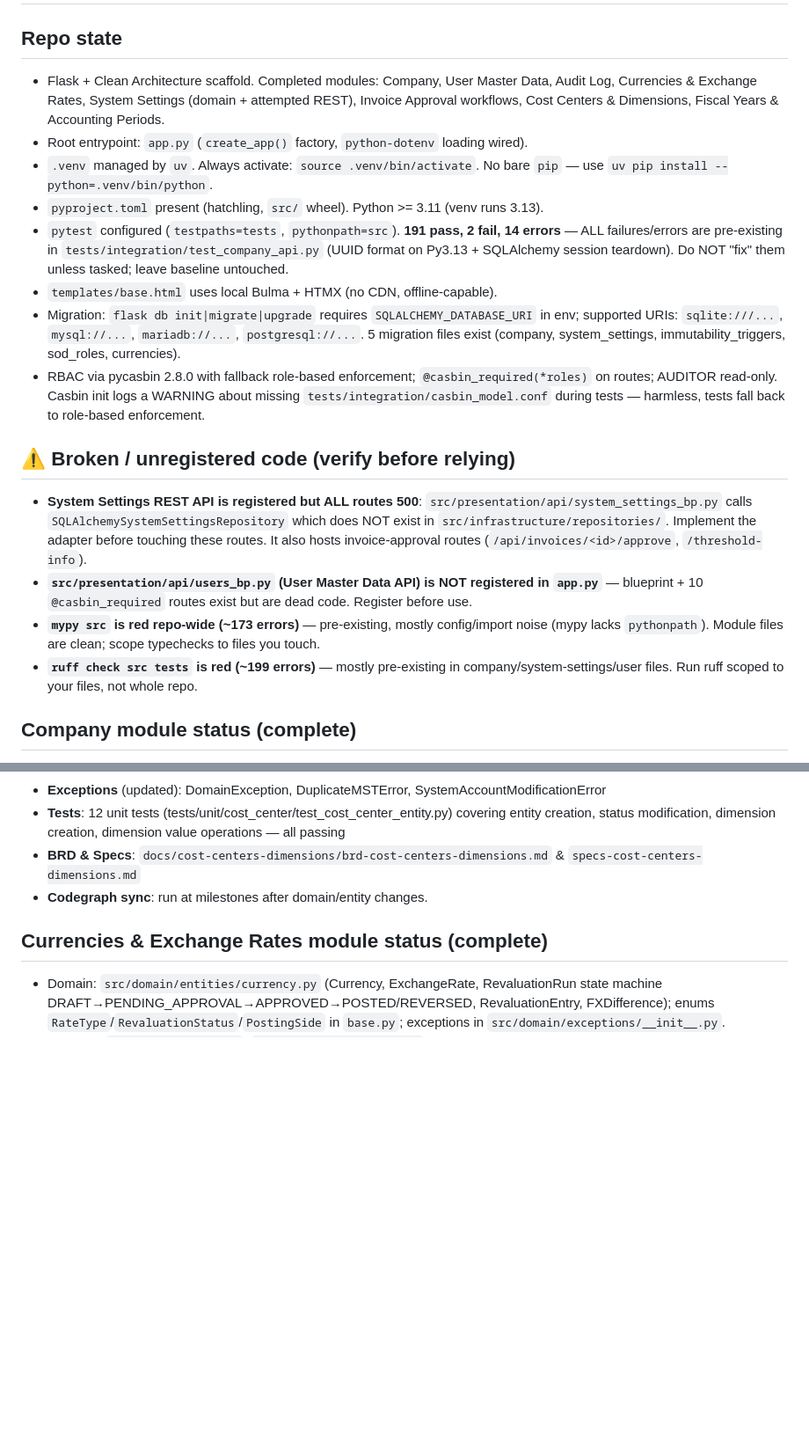
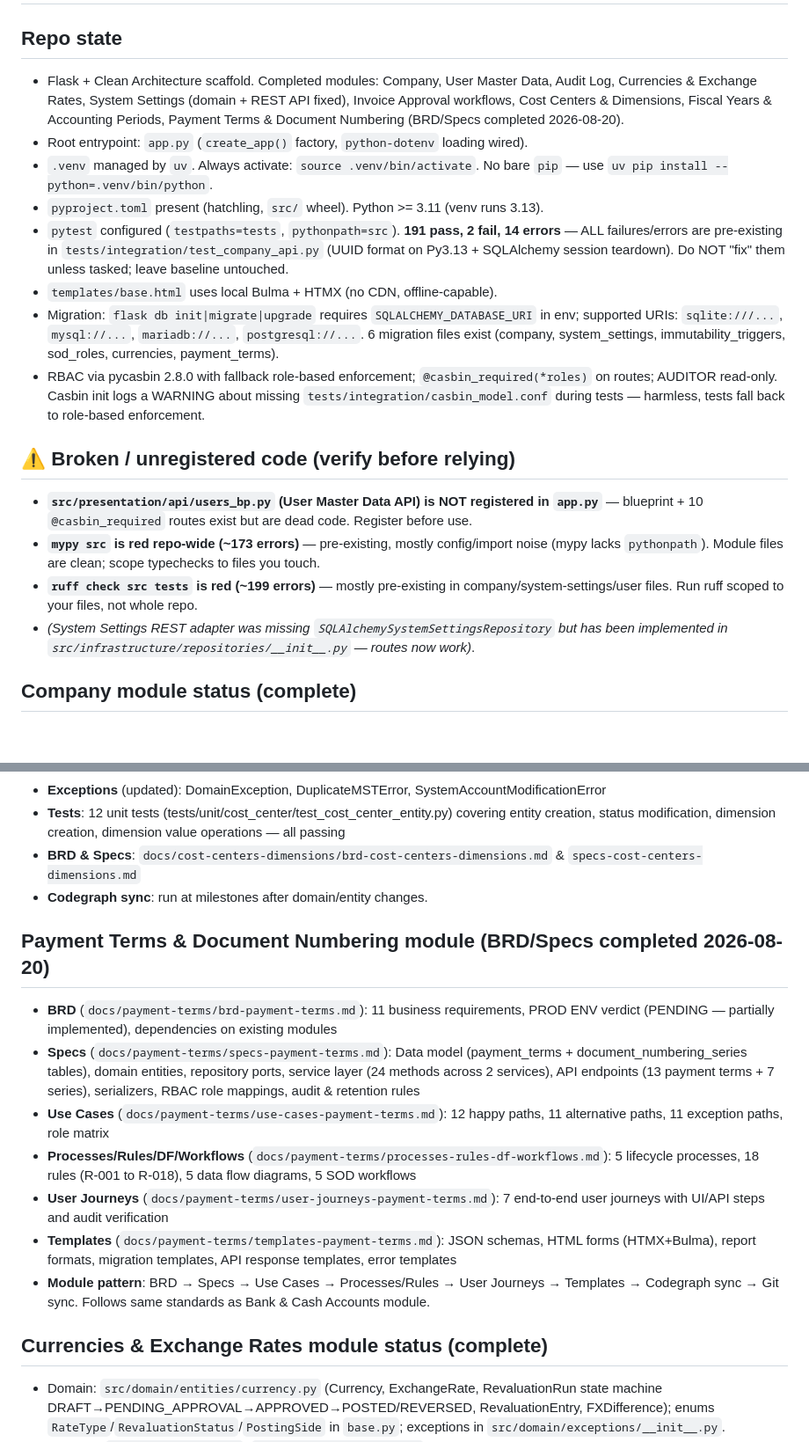
Before and after one commit to tonvqsharing/sme_acct, a Markdown page: AGENTS.md, 2 parts joined by grey strips. Shown at 88% size. Rendered like a GitHub page; blank space fills up the shorter version.

```diff
--- a/AGENTS.md
+++ b/AGENTS.md
@@ -1,20 +1,20 @@
 # AGENTS — Vietnamese SME Accounting App
 
 ## Repo state
-- Flask + Clean Architecture scaffold. Completed modules: Company, User Master Data, Audit Log, Currencies & Exchange Rates, System Settings (domain + attempted REST), Invoice Approval workflows, Cost Centers & Dimensions, Fiscal Years & Accounting Periods.
+- Flask + Clean Architecture scaffold. Completed modules: Company, User Master Data, Audit Log, Currencies & Exchange Rates, System Settings (domain + REST API fixed), Invoice Approval workflows, Cost Centers & Dimensions, Fiscal Years & Accounting Periods, Payment Terms & Document Numbering (BRD/Specs completed 2026-08-20).
 - Root entrypoint: `app.py` (`create_app()` factory, `python-dotenv` loading wired).
 - `.venv` managed by `uv`. Always activate: `source .venv/bin/activate`. No bare `pip` — use `uv pip install --python=.venv/bin/python`.
 - `pyproject.toml` present (hatchling, `src/` wheel). Python >= 3.11 (venv runs 3.13).
 - `pytest` configured (`testpaths=tests`, `pythonpath=src`). **191 pass, 2 fail, 14 errors** — ALL failures/errors are pre-existing in `tests/integration/test_company_api.py` (UUID format on Py3.13 + SQLAlchemy session teardown). Do NOT "fix" them unless tasked; leave baseline untouched.
 - `templates/base.html` uses local Bulma + HTMX (no CDN, offline-capable).
-- Migration: `flask db init|migrate|upgrade` requires `SQLALCHEMY_DATABASE_URI` in env; supported URIs: `sqlite:///...`, `mysql://...`, `mariadb://...`, `postgresql://...`. 5 migration files exist (company, system_settings, immutability_triggers, sod_roles, currencies).
+- Migration: `flask db init|migrate|upgrade` requires `SQLALCHEMY_DATABASE_URI` in env; supported URIs: `sqlite:///...`, `mysql://...`, `mariadb://...`, `postgresql://...`. 6 migration files exist (company, system_settings, immutability_triggers, sod_roles, currencies, payment_terms).
 - RBAC via pycasbin 2.8.0 with fallback role-based enforcement; `@casbin_required(*roles)` on routes; AUDITOR read-only. Casbin init logs a WARNING about missing `tests/integration/casbin_model.conf` during tests — harmless, tests fall back to role-based enforcement.
 
 ## ⚠️ Broken / unregistered code (verify before relying)
-- **System Settings REST API is registered but ALL routes 500**: `src/presentation/api/system_settings_bp.py` calls `SQLAlchemySystemSettingsRepository` which does NOT exist in `src/infrastructure/repositories/`. Implement the adapter before touching these routes. It also hosts invoice-approval routes (`/api/invoices/<id>/approve`, `/threshold-info`).
 - **`src/presentation/api/users_bp.py` (User Master Data API) is NOT registered in `app.py`** — blueprint + 10 `@casbin_required` routes exist but are dead code. Register before use.
 - **`mypy src` is red repo-wide (~173 errors)** — pre-existing, mostly config/import noise (mypy lacks `pythonpath`). Module files are clean; scope typechecks to files you touch.
 - **`ruff check src tests` is red (~199 errors)** — mostly pre-existing in company/system-settings/user files. Run ruff scoped to your files, not whole repo.
+- _(System Settings REST adapter was missing `SQLAlchemySystemSettingsRepository` but has been implemented in `src/infrastructure/repositories/__init__.py` — routes now work)_.
 
 ## Company module status (complete)
 - Domain entity: `src/domain/entities/company.py` (Company aggregate root, status lifecycle).
@@ -44,6 +44,16 @@
 - **Tests**: 12 unit tests (tests/unit/cost_center/test_cost_center_entity.py) covering entity creation, status modification, dimension creation, dimension value operations — all passing
 - **BRD & Specs**: `docs/cost-centers-dimensions/brd-cost-centers-dimensions.md` & `specs-cost-centers-dimensions.md`
 - **Codegraph sync**: run at milestones after domain/entity changes.
+
+## Payment Terms & Document Numbering module (BRD/Specs completed 2026-08-20)
+- **BRD** (`docs/payment-terms/brd-payment-terms.md`): 11 business requirements, PROD ENV verdict (PENDING — partially implemented), dependencies on existing modules
+- **Specs** (`docs/payment-terms/specs-payment-terms.md`): Data model (payment_terms + document_numbering_series tables), domain entities, repository ports, service layer (24 methods across 2 services), API endpoints (13 payment terms + 7 series), serializers, RBAC role mappings, audit & retention rules
+- **Use Cases** (`docs/payment-terms/use-cases-payment-terms.md`): 12 happy paths, 11 alternative paths, 11 exception paths, role matrix
+- **Processes/Rules/DF/Workflows** (`docs/payment-terms/processes-rules-df-workflows.md`): 5 lifecycle processes, 18 rules (R-001 to R-018), 5 data flow diagrams, 5 SOD workflows
+- **User Journeys** (`docs/payment-terms/user-journeys-payment-terms.md`): 7 end-to-end user journeys with UI/API steps and audit verification
+- **Templates** (`docs/payment-terms/templates-payment-terms.md`): JSON schemas, HTML forms (HTMX+Bulma), report formats, migration templates, API response templates, error templates
+- **Module pattern**: BRD → Specs → Use Cases → Processes/Rules → User Journeys → Templates → Codegraph sync → Git sync. Follows same standards as Bank & Cash Accounts module.
+
 ## Currencies & Exchange Rates module status (complete)
 - Domain: `src/domain/entities/currency.py` (Currency, ExchangeRate, RevaluationRun state machine DRAFT→PENDING_APPROVAL→APPROVED→POSTED/REVERSED, RevaluationEntry, FXDifference); enums `RateType`/`RevaluationStatus`/`PostingSide` in `base.py`; exceptions in `src/domain/exceptions/__init__.py`.
 - Services: `currency_service.py`, `exchange_rate_service.py` (booking rate R1, bình quân gia quyền D5, CSV import atomic all-or-nothing), `revaluation_service.py` (period lock D8, prior-run reversal D7, balanced journal D6, self-approval blocked SOD).
```
Also changed, not shown: other parts of AGENTS.md (+19 -20 lines).
